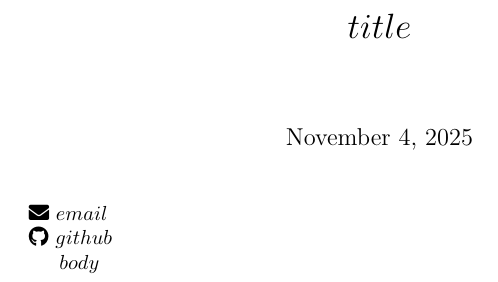
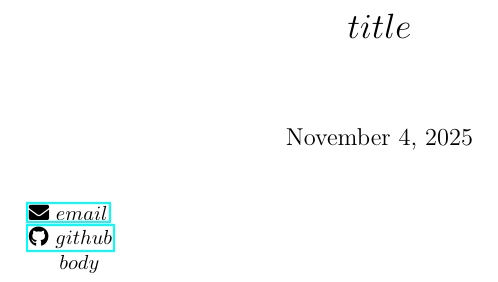
Before and after one commit to tobiaslocker/cv, a LaTeX document (template.tex): part of the page, cut so that both start at the same text. Compiled offline with pdfLaTeX.

Commit message:
Update template.tex

```diff
--- a/template.tex
+++ b/template.tex
@@ -1,23 +1,20 @@
 \documentclass{article}
-% \usepackage{geometry}
-% \geometry{margin=1in}
 
 \usepackage{fontawesome5}
-% \usepackage{needspace}
 \usepackage{hyperref}
 
 \providecommand{\tightlist}{%
   \setlength{\itemsep}{0pt}\setlength{\parskip}{0pt}}
 
-\newcommand{\email}[1]{\faEnvelope~#1}
-\newcommand{\github}[1]{\faGithub~#1}
+\newcommand{\email}[1]{\href{mailto:#1}{\faEnvelope~#1}}
+\newcommand{\github}[1]{\href{https://github.com/#1}{\faGithub~#1}}
 
 \title{$title$}
 \begin{document}
 \maketitle
 
 \noindent
-\email{$email$} \\
+\email{$email$} \\%
 \github{$github$}
 
 $body$
```
